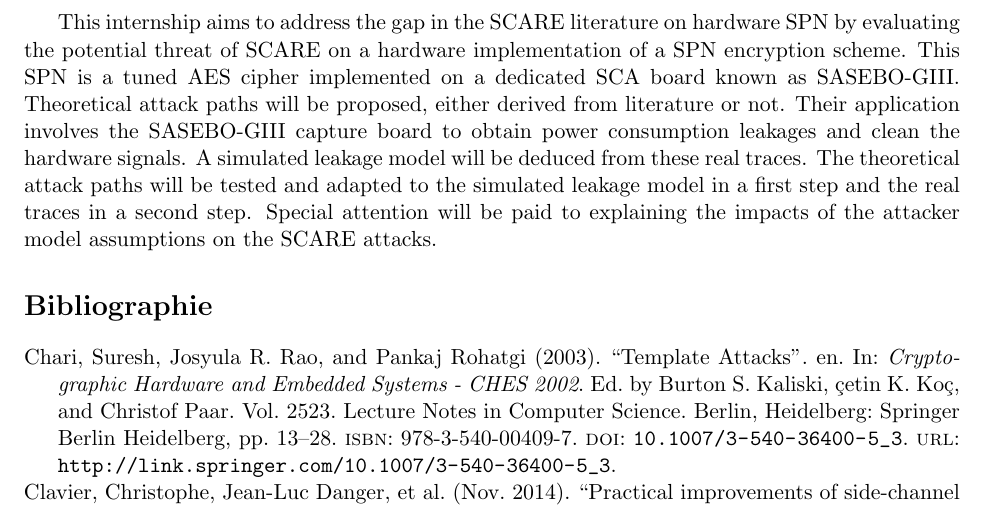
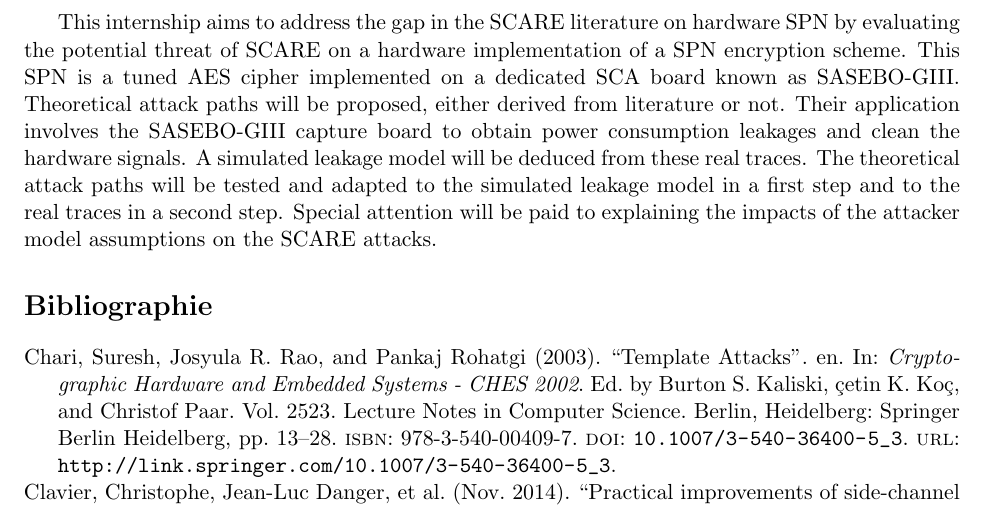
Before and after one commit to paul-saurou/bibl-sif, a LaTeX document (biblio.tex): part of page 15 of 16, cut so that both start at the same text. The pictures show the PDF file biblio.pdf that the author committed with the source.

Commit message:
fix typo

```diff
--- a/biblio.tex
+++ b/biblio.tex
@@ -710,7 +710,7 @@ This \gls{spn} is a tuned \gls{aes} cipher implemented on a dedicated \gls{sca}
 Theoretical attack paths will be proposed, either derived from literature or not.
 Their application involves the SASEBO-GIII capture board to obtain power consumption leakages and clean the hardware signals.
 A simulated leakage model will be deduced from these real traces.
-The theoretical attack paths will be tested and adapted to the simulated leakage model in a first step and the real traces in a second step.
+The theoretical attack paths will be tested and adapted to the simulated leakage model in a first step and to the real traces in a second step.
 Special attention will be paid to explaining the impacts of the attacker model assumptions on the \gls{scare} attacks.
 
 
```
Also changed, not shown: biblio.pdf.
